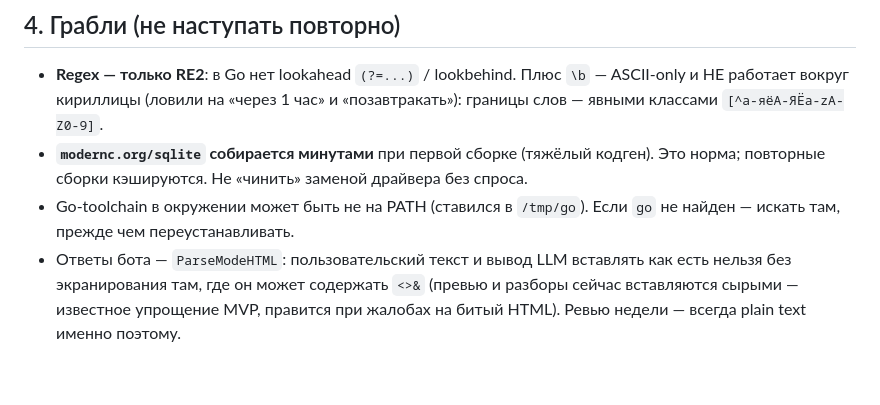
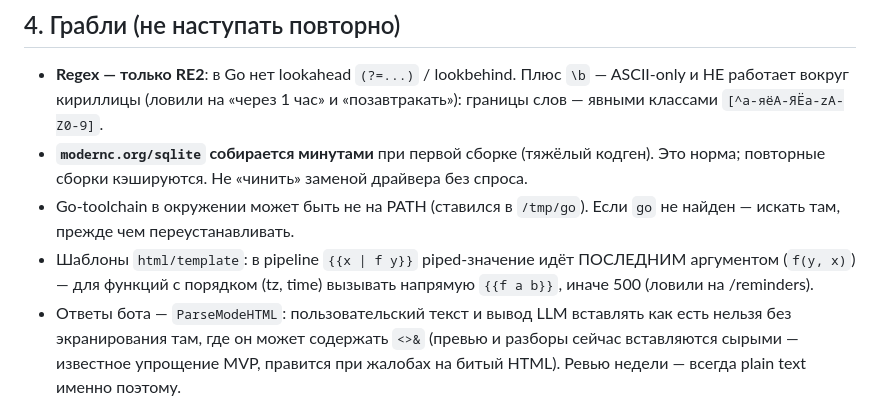
Before and after one commit to asmal95/zennen, a Markdown page: AGENTS.md, the part around the change. Rendered like a GitHub page; blank space fills up the shorter version.

Commit message:
docs: template pipeline arg order gotcha

```diff
--- a/AGENTS.md
+++ b/AGENTS.md
@@ -74,6 +74,7 @@ systemctl is-active diarybot && journalctl -u diarybot -n 5
   Это норма; повторные сборки кэшируются. Не «чинить» заменой драйвера без спроса.
 - Go-toolchain в окружении может быть не на PATH (ставился в `/tmp/go`). Если `go`
   не найден — искать там, прежде чем переустанавливать.
+- Шаблоны `html/template`: в pipeline `{{x | f y}}` piped-значение идёт ПОСЛЕДНИМ аргументом (`f(y, x)`) — для функций с порядком (tz, time) вызывать напрямую `{{f a b}}`, иначе 500 (ловили на /reminders).
 - Ответы бота — `ParseModeHTML`: пользовательский текст и вывод LLM вставлять как есть нельзя
   без экранирования там, где он может содержать `<>&` (превью и разборы сейчас вставляются
   сырыми — известное упрощение MVP, правится при жалобах на битый HTML). Ревью недели —
```
